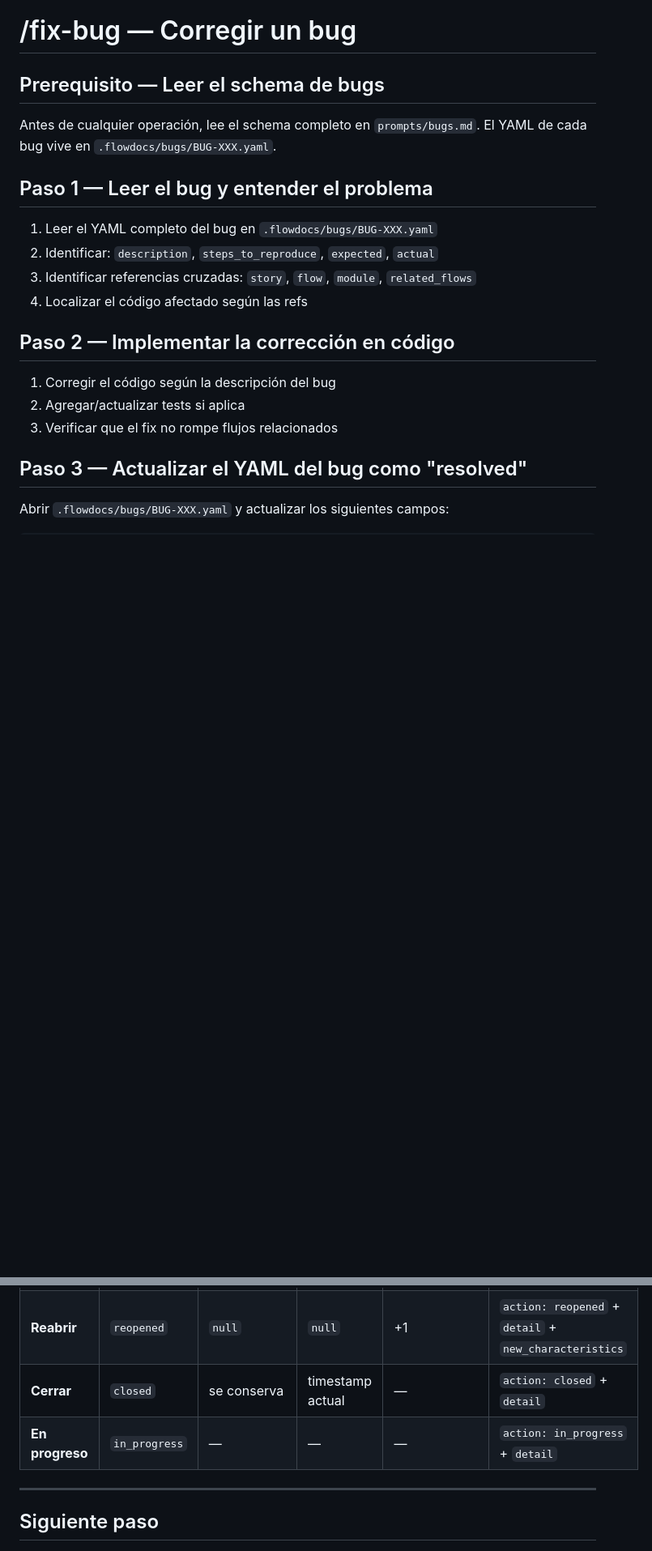
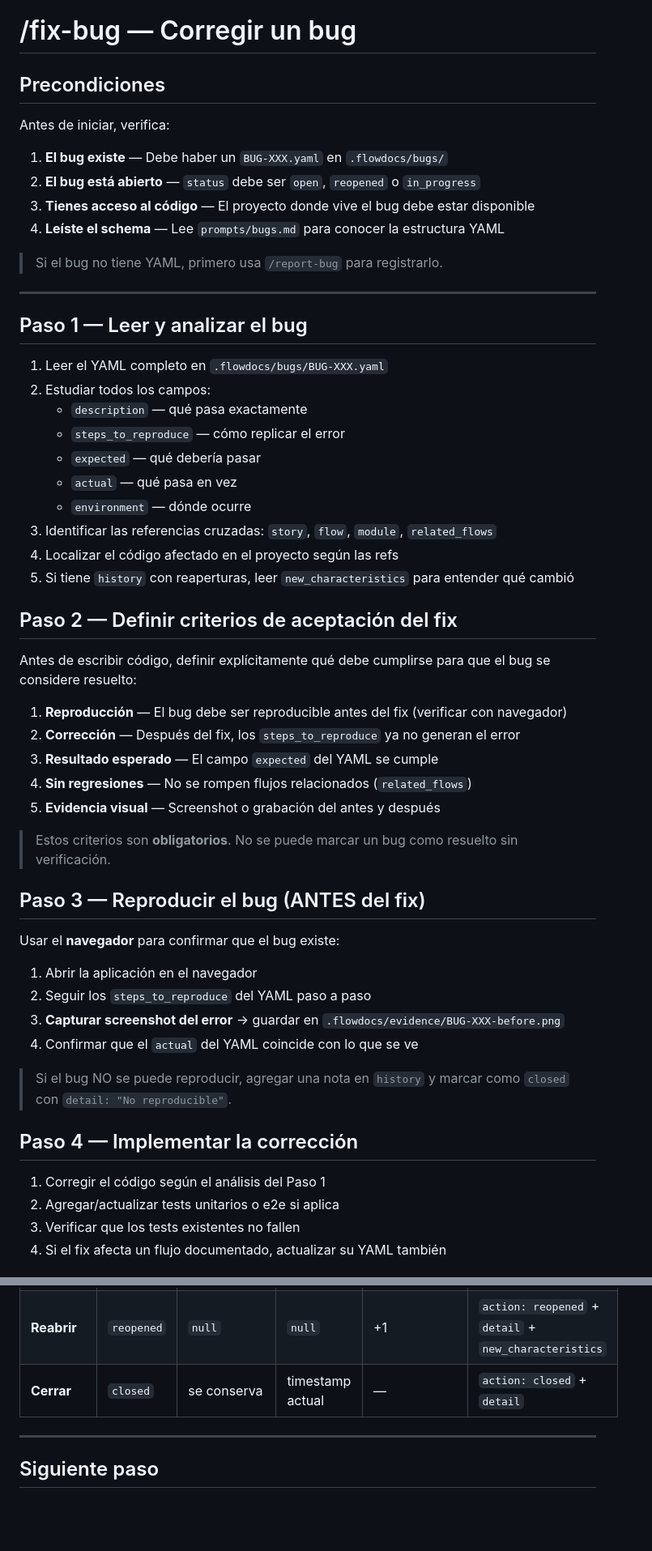
Before and after one commit to emaildevelopmentteam1-a11y/flowdocs, a Markdown page: .agent/workflows/fix-bug.md, 2 parts joined by grey strips. Shown at 81% size. GitHub-like rendering; blank space fills up the shorter version.

```diff
--- a/.agent/workflows/fix-bug.md
+++ b/.agent/workflows/fix-bug.md
@@ -6,23 +6,59 @@ description: Corregir un bug existente — implementar fix + resolver/reabrir +
 
 # /fix-bug — Corregir un bug
 
-## Prerequisito — Leer el schema de bugs
+## Precondiciones
 
-Antes de cualquier operación, lee el schema completo en `prompts/bugs.md`. El YAML de cada bug vive en `.flowdocs/bugs/BUG-XXX.yaml`.
+Antes de iniciar, verifica:
 
-## Paso 1 — Leer el bug y entender el problema
+1. **El bug existe** — Debe haber un `BUG-XXX.yaml` en `.flowdocs/bugs/`
+2. **El bug está abierto** — `status` debe ser `open`, `reopened` o `in_progress`
+3. **Tienes acceso al código** — El proyecto donde vive el bug debe estar disponible
+4. **Leíste el schema** — Lee `prompts/bugs.md` para conocer la estructura YAML
 
-1. Leer el YAML completo del bug en `.flowdocs/bugs/BUG-XXX.yaml`
-2. Identificar: `description`, `steps_to_reproduce`, `expected`, `actual`
-3. Identificar referencias cruzadas: `story`, `flow`, `module`, `related_flows`
-4. Localizar el código afectado según las refs
+> Si el bug no tiene YAML, primero usa `/report-bug` para registrarlo.
 
-## Paso 2 — Implementar la corrección en código
+---
 
-1. Corregir el código según la descripción del bug
-2. Agregar/actualizar tests si aplica
-3. Verificar que el fix no rompe flujos relacionados
+## Paso 1 — Leer y analizar el bug
 
-## Paso 3 — Actualizar el YAML del bug como "resolved"
+1. Leer el YAML completo en `.flowdocs/bugs/BUG-XXX.yaml`
+2. Estudiar todos los campos:
+   - `description` — qué pasa exactamente
+   - `steps_to_reproduce` — cómo replicar el error
+   - `expected` — qué debería pasar
+   - `actual` — qué pasa en vez
+   - `environment` — dónde ocurre
+3. Identificar las referencias cruzadas: `story`, `flow`, `module`, `related_flows`
+4. Localizar el código afectado en el proyecto según las refs
+5. Si tiene `history` con reaperturas, leer `new_characteristics` para entender qué cambió
 
-Abrir `.flowdocs/bugs/BUG-XXX.yaml` y actualizar los siguientes campos:
+## Paso 2 — Definir criterios de aceptación del fix
+
+Antes de escribir código, definir explícitamente qué debe cumplirse para que el bug se considere resuelto:
+
+1. **Reproducción** — El bug debe ser reproducible antes del fix (verificar con navegador)
+2. **Corrección** — Después del fix, los `steps_to_reproduce` ya no generan el error
+3. **Resultado esperado** — El campo `expected` del YAML se cumple
+4. **Sin regresiones** — No se rompen flujos relacionados (`related_flows`)
+5. **Evidencia visual** — Screenshot o grabación del antes y después
+
+> Estos criterios son **obligatorios**. No se puede marcar un bug como resuelto sin verificación.
+
+## Paso 3 — Reproducir el bug (ANTES del fix)
+
+Usar el **navegador** para confirmar que el bug existe:
+
+1. Abrir la aplicación en el navegador
+2. Seguir los `steps_to_reproduce` del YAML paso a paso
+3. **Capturar screenshot del error** → guardar en `.flowdocs/evidence/BUG-XXX-before.png`
+4. Confirmar que el `actual` del YAML coincide con lo que se ve
+
+> Si el bug NO se puede reproducir, agregar una nota en `history` y marcar como `closed` con `detail: "No reproducible"`.
+
+## Paso 4 — Implementar la corrección
+
+1. Corregir el código según el análisis del Paso 1
+2. Agregar/actualizar tests unitarios o e2e si aplica
+3. Verificar que los tests existentes no fallen
+4. Si el fix afecta un flujo documentado, actualizar su YAML también
+
@@ -106,7 +170,6 @@ flowdocs open
 | **Resolver** | `resolved` | timestamp actual | — | — | `action: resolved` + `detail` |
 | **Reabrir** | `reopened` | `null` | `null` | +1 | `action: reopened` + `detail` + `new_characteristics` |
 | **Cerrar** | `closed` | se conserva | timestamp actual | — | `action: closed` + `detail` |
-| **En progreso** | `in_progress` | — | — | — | `action: in_progress` + `detail` |
 
 ---
 
```
Also changed, not shown: other parts of .agent/workflows/fix-bug.md (+46 -18 lines).
